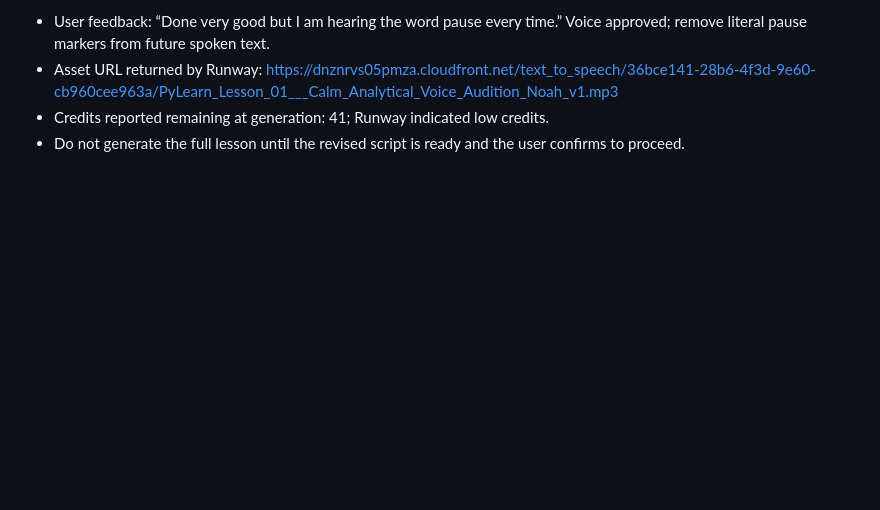
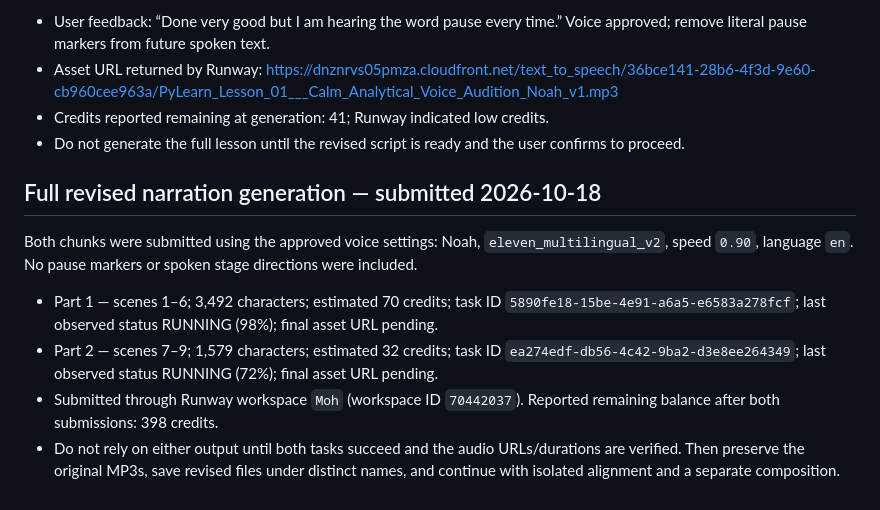
Before and after one commit to alanzeer262-lab/Apps, a Markdown page: docs/LESSON_01_VOICE_LOCK.md, the part around the change. GitHub-like rendering; blank space fills up the shorter version.

Commit message:
Record approved Noah narration generation task IDs

```diff
--- a/docs/LESSON_01_VOICE_LOCK.md
+++ b/docs/LESSON_01_VOICE_LOCK.md
@@ -51,3 +51,11 @@ Target: an INTJ-like teaching style, interpreted as composed, analytical, precis
 - Asset URL returned by Runway: https://dnznrvs05pmza.cloudfront.net/text_to_speech/36bce141-28b6-4f3d-9e60-cb960cee963a/PyLearn_Lesson_01___Calm_Analytical_Voice_Audition_Noah_v1.mp3
 - Credits reported remaining at generation: 41; Runway indicated low credits.
 - Do not generate the full lesson until the revised script is ready and the user confirms to proceed.
+
+
+## Full revised narration generation — submitted 2026-10-18
+Both chunks were submitted using the approved voice settings: Noah, `eleven_multilingual_v2`, speed `0.90`, language `en`. No pause markers or spoken stage directions were included.
+- Part 1 — scenes 1–6; 3,492 characters; estimated 70 credits; task ID `5890fe18-15be-4e91-a6a5-e6583a278fcf`; last observed status RUNNING (98%); final asset URL pending.
+- Part 2 — scenes 7–9; 1,579 characters; estimated 32 credits; task ID `ea274edf-db56-4c42-9ba2-d3e8ee264349`; last observed status RUNNING (72%); final asset URL pending.
+- Submitted through Runway workspace `Moh` (workspace ID `70442037`). Reported remaining balance after both submissions: 398 credits.
+- Do not rely on either output until both tasks succeed and the audio URLs/durations are verified. Then preserve the original MP3s, save revised files under distinct names, and continue with isolated alignment and a separate composition.
```
